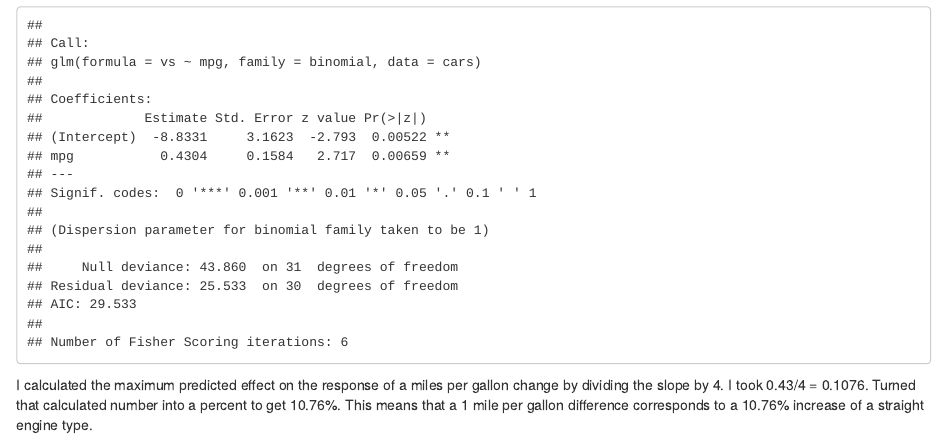
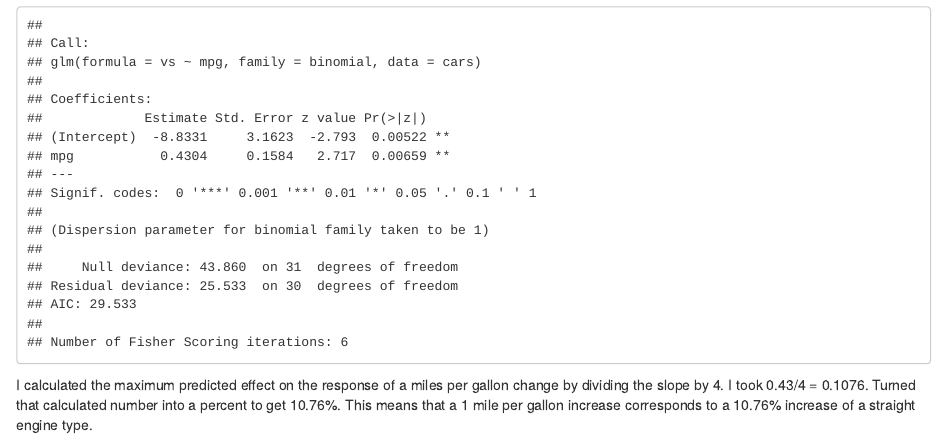
Before and after one commit to maceeroberts/glm-binary, an R Markdown document (cars_binary_glm.Rmd): the page in a window 1100 px wide, from 2270 px down. Rendered offline with R 4.5, knitr and Pandoc, with nearby package versions.

Commit message:
Reworded interpretation

````diff
--- a/cars_binary_glm.Rmd
+++ b/cars_binary_glm.Rmd
@@ -61,4 +61,4 @@ summary(car_model)
 
 ```
 
-I calculated the maximum predicted effect on the response of a miles per gallon change by dividing the slope by 4. I took 0.43/4 = 0.1076. Turned that calculated number into a percent to get 10.76%. This means that a 1 mile per gallon difference corresponds to a 10.76% increase of a straight engine type.
+I calculated the maximum predicted effect on the response of a miles per gallon change by dividing the slope by 4. I took 0.43/4 = 0.1076. Turned that calculated number into a percent to get 10.76%. This means that a 1 mile per gallon increase corresponds to a 10.76% increase of a straight engine type.
````
Also changed, not shown: index.html.
